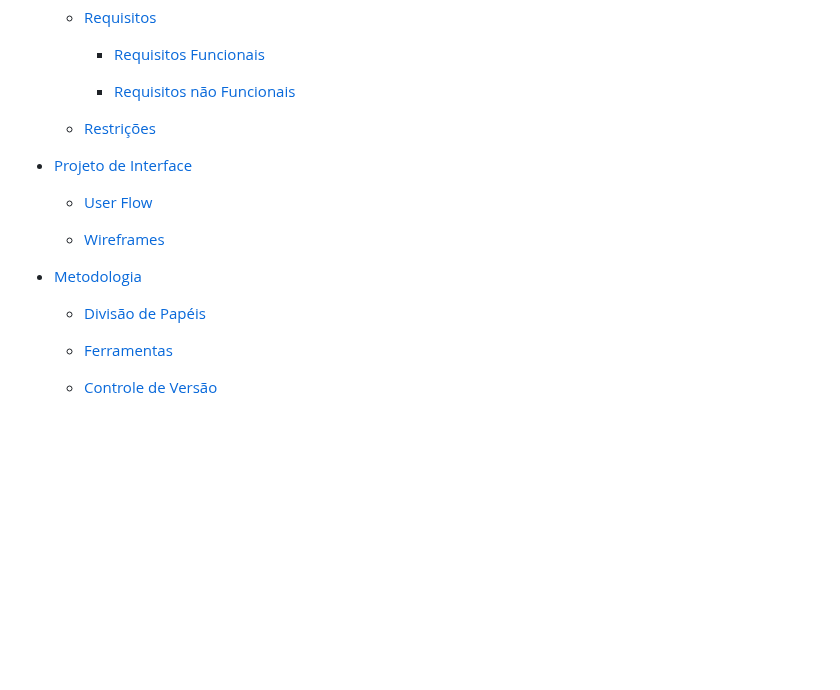
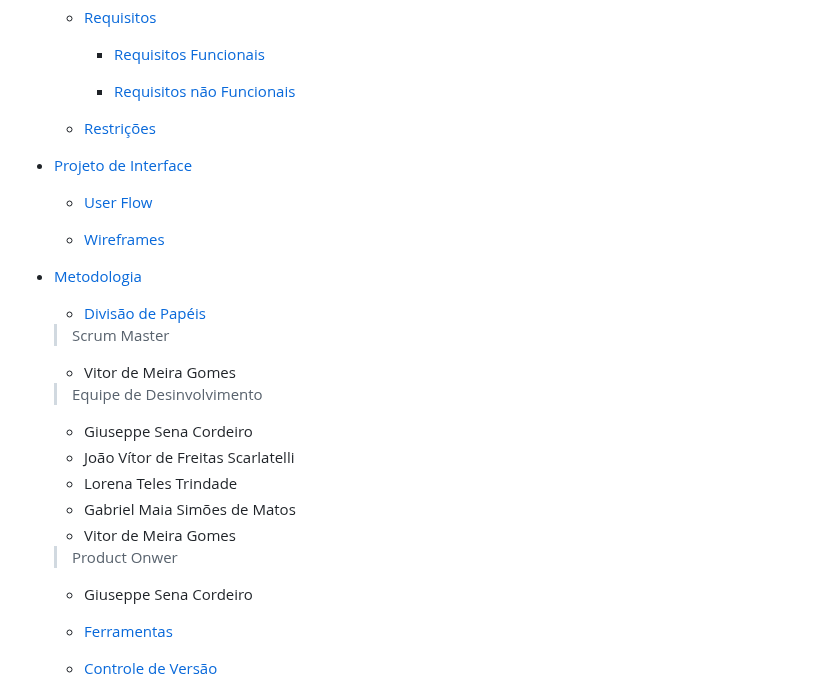
Before and after one commit to ICEI-PUC-Minas-PMGCC-TI/FeedMe, a Markdown page: docs/relatorio/Relatorio Tecnico - TEMPLATE.md, the part around the change. Drawn GitHub-style; blank space fills up the shorter version.

```diff
--- a/docs/relatorio/Relatorio Tecnico - TEMPLATE.md
+++ b/docs/relatorio/Relatorio Tecnico - TEMPLATE.md
@@ -57,6 +57,7 @@ Com isso, ocorreu a superlotação em grande massa dos restaurantes, dificultand
 
     - [Requisitos não Funcionais](#requisitos-não-funcionais)
 
+
   - [Restrições](#restrições)
 
 - [Projeto de Interface](#projeto-de-interface)
@@ -67,7 +68,16 @@ Com isso, ocorreu a superlotação em grande massa dos restaurantes, dificultand
 
 - [Metodologia](#metodologia)
   - [Divisão de Papéis](#divisão-de-papéis)
-
+  > Scrum Master
+  	- Vitor de Meira Gomes
+  >Equipe de Desinvolvimento
+  	- Giuseppe Sena Cordeiro
+  	- João Vítor de Freitas Scarlatelli
+  	- Lorena Teles Trindade
+  	- Gabriel Maia Simões de Matos
+  	- Vitor de Meira Gomes
+  > Product Onwer
+  	- Giuseppe Sena Cordeiro
   - [Ferramentas](#ferramentas)
 
   - [Controle de Versão](#controle-de-versão)
```
